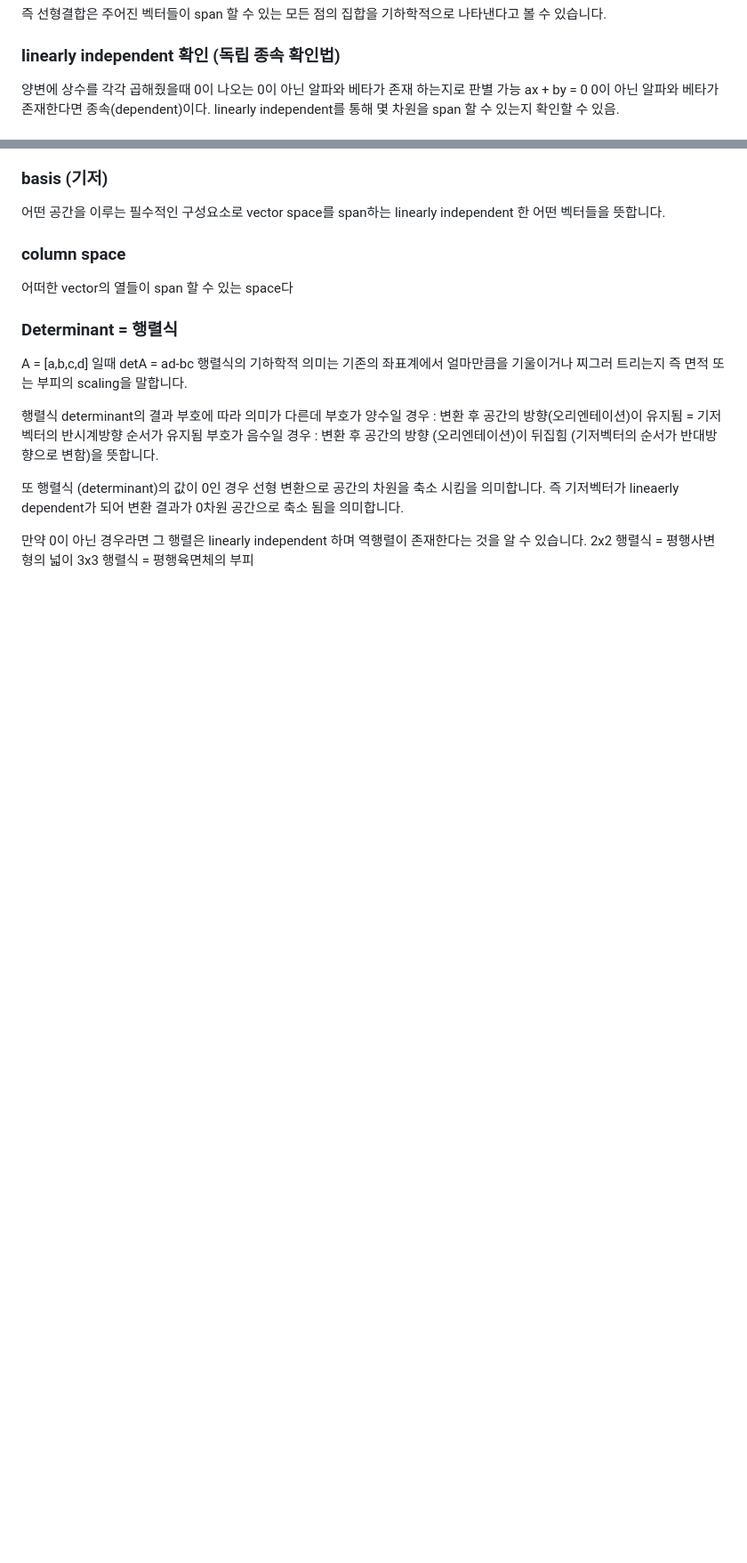
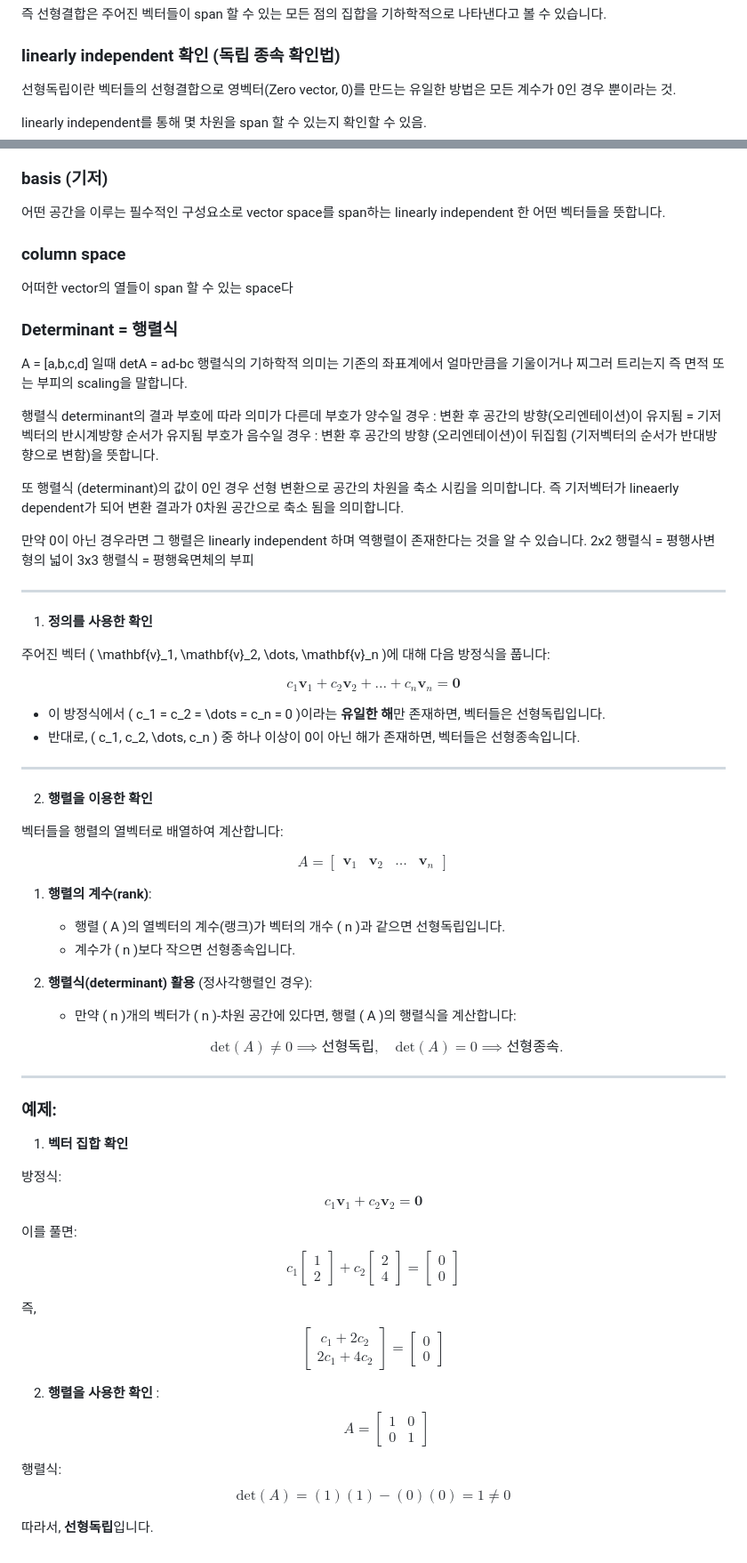
Before and after one commit to qjarl5678/AI-Research, a Markdown page: Linear-Algebra/Linear-Algebra.md, 2 parts joined by grey strips. Shown at 89% size. Drawn GitHub-style; blank space fills up the shorter version.

Commit message:
feat: linearly independent latex note added

```diff
--- a/Linear-Algebra/Linear-Algebra.md
+++ b/Linear-Algebra/Linear-Algebra.md
@@ -80,9 +80,9 @@ linear combination은 어떤 벡터들에 스칼라배를 하고 그것을 더
 즉 선형결합은 주어진 벡터들이 span 할 수 있는 모든 점의 집합을 기하학적으로 나타낸다고 볼 수 있습니다.
 
 ### linearly independent 확인 (독립 종속 확인법)
-양변에 상수를 각각 곱해줬을때 0이 나오는 0이 아닌 알파와 베타가 존재 하는지로 판별 가능
-ax + by = 0
-0이 아닌 알파와 베타가 존재한다면 종속(dependent)이다.
+
+선형독립이란 벡터들의 선형결합으로 영벡터(Zero vector, 0)를 만드는 유일한 방법은 모든 계수가 0인 경우 뿐이라는 것.
+
 linearly independent를 통해 몇 차원을 span 할 수 있는지 확인할 수 있음.
 
 ### basis (기저)
@@ -105,3 +105,73 @@ A = [a,b,c,d] 일때 detA = ad-bc
 만약 0이 아닌 경우라면 그 행렬은 linearly independent 하며 역행렬이 존재한다는 것을 알 수 있습니다.
 2x2 행렬식 = 평행사변형의 넓이
 3x3 행렬식 = 평행육면체의 부피
+
+
+
+---
+
+1. **정의를 사용한 확인**
+
+주어진 벡터 \( \mathbf{v}_1, \mathbf{v}_2, \dots, \mathbf{v}_n \)에 대해 다음 방정식을 풉니다:
+
+$$
+c_1 \mathbf{v}_1 + c_2 \mathbf{v}_2 + \dots + c_n \mathbf{v}_n = \mathbf{0}
+$$
+
+- 이 방정식에서 \( c_1 = c_2 = \dots = c_n = 0 \)이라는 **유일한 해**만 존재하면, 벡터들은 선형독립입니다.
+- 반대로, \( c_1, c_2, \dots, c_n \) 중 하나 이상이 0이 아닌 해가 존재하면, 벡터들은 선형종속입니다.
+
+---
+
+2. **행렬을 이용한 확인**
+
+벡터들을 행렬의 열벡터로 배열하여 계산합니다:
+
+$$
+A = \begin{bmatrix} \mathbf{v}_1 & \mathbf{v}_2 & \dots & \mathbf{v}_n \end{bmatrix}
+$$
+
+1. **행렬의 계수(rank)**:
+    - 행렬 \( A \)의 열벡터의 계수(랭크)가 벡터의 개수 \( n \)과 같으면 선형독립입니다.
+    - 계수가 \( n \)보다 작으면 선형종속입니다.
+
+2. **행렬식(determinant) 활용** (정사각행렬인 경우):
+    - 만약 \( n \)개의 벡터가 \( n \)-차원 공간에 있다면, 행렬 \( A \)의 행렬식을 계산합니다:
+
+    $$
+    \text{det}(A) \neq 0 \implies \text{선형독립}, \quad \text{det}(A) = 0 \implies \text{선형종속}.
+    $$
+
+---
+
+### 예제:
+
+1. **벡터 집합 확인**
+
+방정식:
+$$
+c_1 \mathbf{v}_1 + c_2 \mathbf{v}_2 = \mathbf{0}
+$$
+
+이를 풀면:
+$$
+c_1 \begin{bmatrix} 1 \\ 2 \end{bmatrix} + c_2 \begin{bmatrix} 2 \\ 4 \end{bmatrix} = \begin{bmatrix} 0 \\ 0 \end{bmatrix}
+$$
+
+즉,
+$$
+\begin{bmatrix} c_1 + 2c_2 \\ 2c_1 + 4c_2 \end{bmatrix} = \begin{bmatrix} 0 \\ 0 \end{bmatrix}
+$$
+
+2. **행렬을 사용한 확인**
+:
+$$
+A = \begin{bmatrix} 1 & 0 \\ 0 & 1 \end{bmatrix}
+$$
+
+행렬식:
+$$
+\text{det}(A) = (1)(1) - (0)(0) = 1 \neq 0
+$$
+
+따라서, **선형독립**입니다.
```
